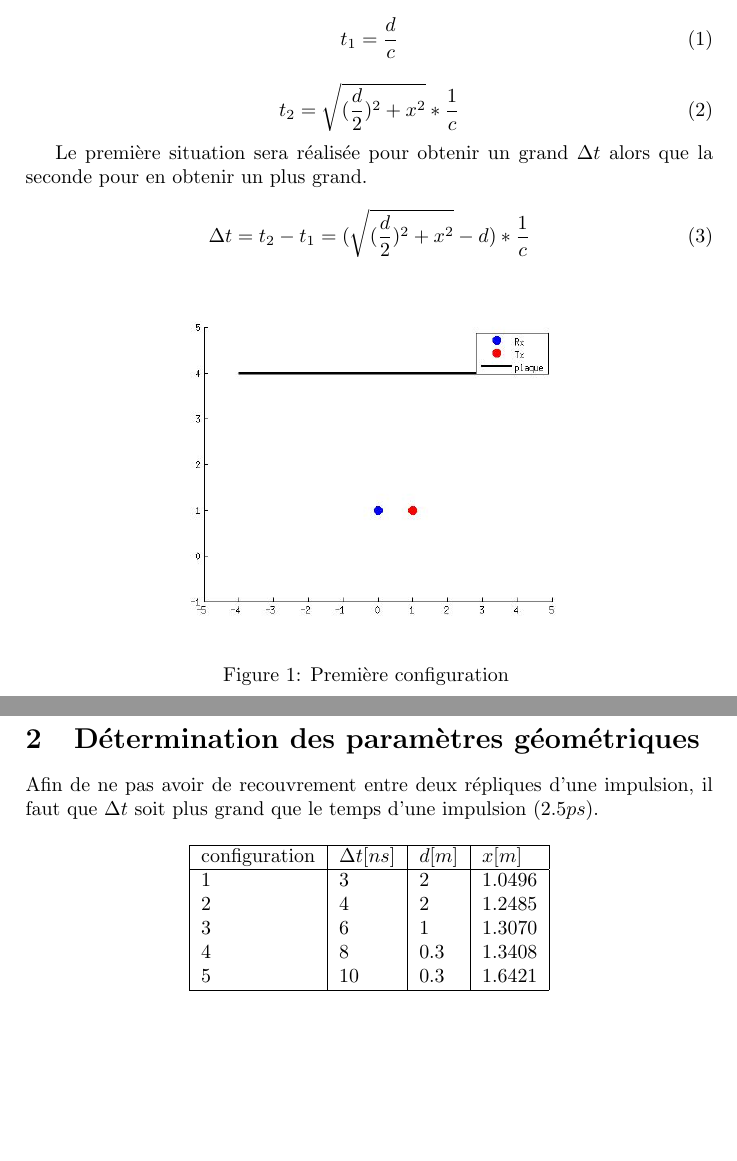
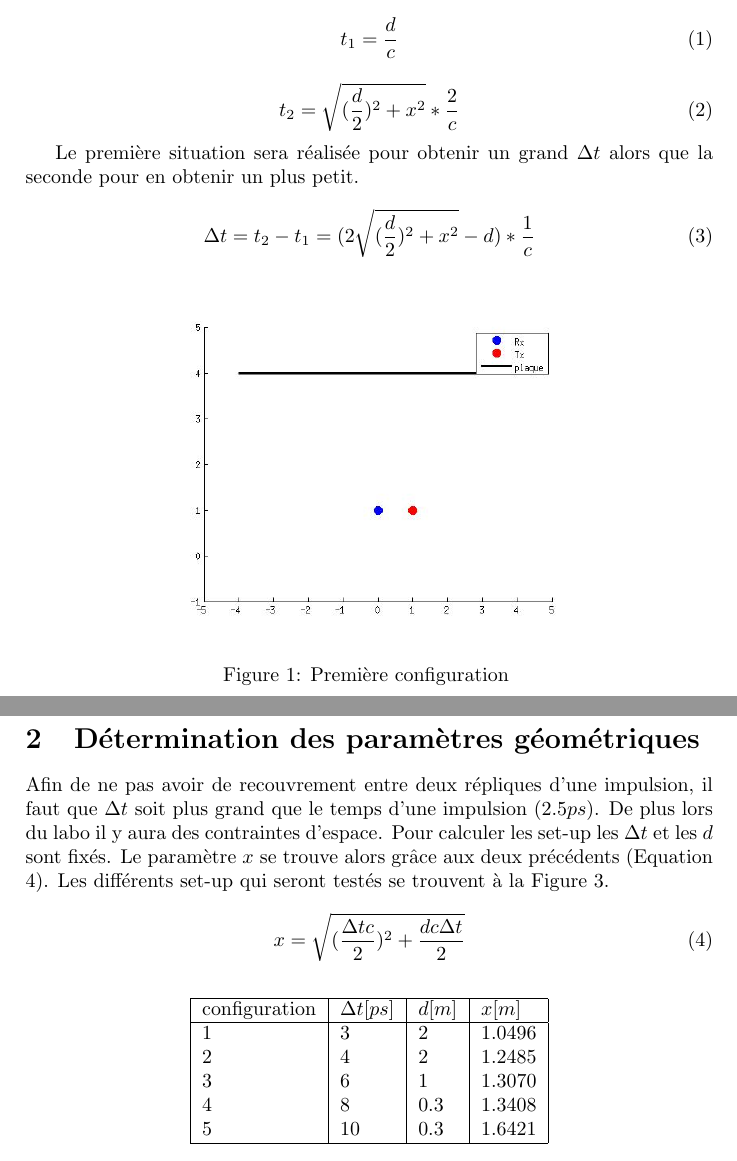
Before and after one commit to JivaZhang/ProjetP4, a LaTeX document (MS2/rapport/prelabo1.tex): two parts of pages 1 and 2 of 2, joined at a grey line, cut so that both start at the same text, the shorter picture padded with empty space. Compiled offline with pdfLaTeX.

Commit message:
correction d'un facteur 2

```diff
--- a/MS2/rapport/prelabo1.tex
+++ b/MS2/rapport/prelabo1.tex
@@ -20,13 +20,13 @@
 	\end{equation}
 
 	\begin{equation}
-	t_2 = \sqrt{(\frac{d}{2})^2 + x^2} * \frac{1}{c}
+	t_2 = \sqrt{(\frac{d}{2})^2 + x^2} * \frac{2}{c}
 	\label{t2}
 	\end{equation}
 
-	Le première situation sera réalisée pour obtenir un grand $\Delta t$ alors que la seconde pour en obtenir un plus grand.
+	Le première situation sera réalisée pour obtenir un grand $\Delta t$ alors que la seconde pour en obtenir un plus petit.
 	\begin{equation}
-	\Delta t = t_2 - t_1 = (\sqrt{(\frac{d}{2})^2 + x^2} - d ) * \frac{1}{c}
+	\Delta t = t_2 - t_1 = (2\sqrt{(\frac{d}{2})^2 + x^2} - d ) * \frac{1}{c}
 	\end{equation}
 
 	\begin{figure}[h]
@@ -43,14 +43,19 @@
 
 
 	\section{Détermination des paramètres géométriques}
-		Afin de ne pas avoir de recouvrement entre deux répliques d'une impulsion, il faut que $\Delta t$ soit plus grand que le temps d'une impulsion ($2.5ps$).
+		Afin de ne pas avoir de recouvrement entre deux répliques d'une impulsion, il faut que $\Delta t$ soit plus grand que le temps d'une impulsion ($2.5ps$). De plus lors du labo il y aura des contraintes d'espace. Pour calculer les set-up les $\Delta t$ et les $d$ sont fixés. Le paramètre $x$ se trouve alors grâce aux deux précédents (Equation \ref{eq}). Les différents set-up qui seront testés se trouvent à la Figure \ref{set}.
+
+		\begin{equation}
+			x = \sqrt{(\frac{\Delta t c}{2})^2 + \frac{d c \Delta t}{2}}
+			\label{eq}
+		\end{equation}
 
 
 		\begin{figure}[h]
 		\centering
 		\begin{tabular}{|l|l|l|l|}
 		\hline
-		 configuration & $\Delta t [ns]$ & $d [m]$ & $x [m]$ \\
+		 configuration & $\Delta t [ps]$ & $d [m]$ & $x [m]$ \\
 		 \hline
 		 1 & $3$ & $2$ & $1.0496$ \\
 		 2 & $4$ & $2$ & $1.2485$ \\
```
Also changed, not shown: MS2/rapport/prelabo1.pdf, MS2/rapport/prelabo1.tex (1 more changed lines).
